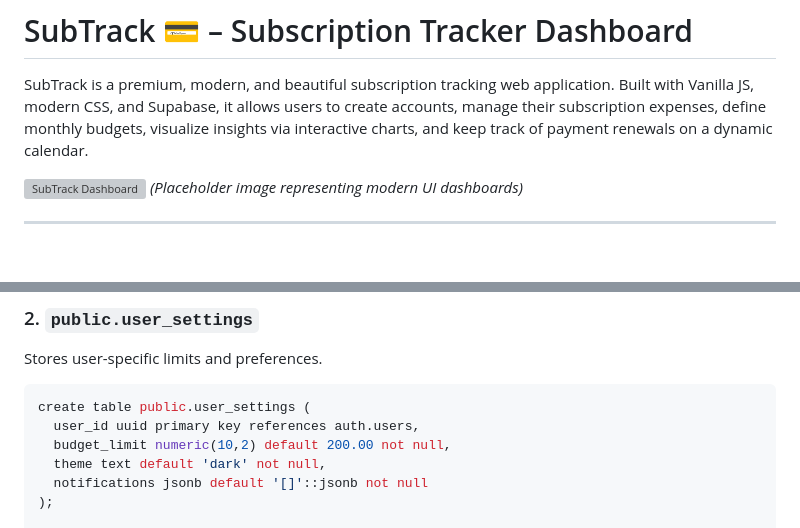
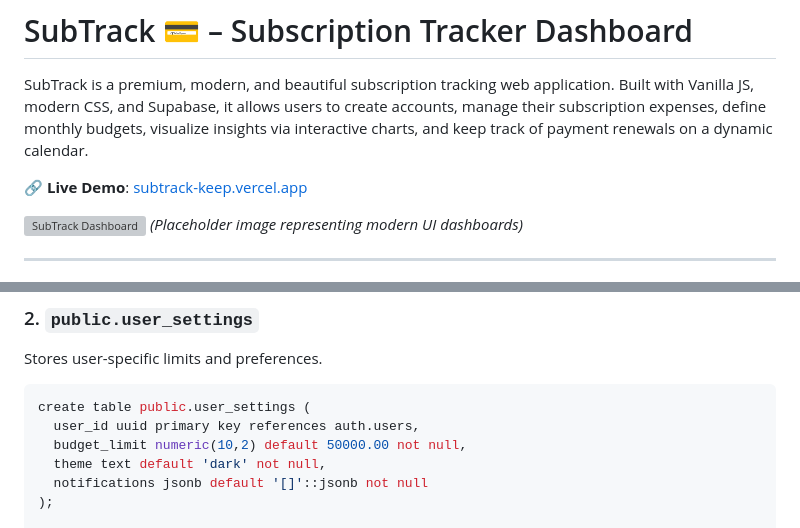
Before and after one commit to danixh-95/Subtrack, a Markdown page: README.md, 2 parts joined by grey strips. Rendered like a GitHub page; blank space fills up the shorter version; grey boxes are pictures that could not be loaded.

````diff
--- a/README.md
+++ b/README.md
@@ -1,6 +1,8 @@
 # SubTrack 💳 – Subscription Tracker Dashboard
 
 SubTrack is a premium, modern, and beautiful subscription tracking web application. Built with Vanilla JS, modern CSS, and Supabase, it allows users to create accounts, manage their subscription expenses, define monthly budgets, visualize insights via interactive charts, and keep track of payment renewals on a dynamic calendar.
+
+🔗 **Live Demo**: [subtrack-keep.vercel.app](https://subtrack-keep.vercel.app/)
 
 ![SubTrack Dashboard](https://images.unsplash.com/photo-1618005182384-a83a8bd57fbe?auto=format&fit=crop&w=1200&h=600&q=80) *(Placeholder image representing modern UI dashboards)*
 
@@ -68,7 +70,7 @@ Stores user-specific limits and preferences.
 ```sql
 create table public.user_settings (
   user_id uuid primary key references auth.users,
-  budget_limit numeric(10,2) default 200.00 not null,
+  budget_limit numeric(10,2) default 50000.00 not null,
   theme text default 'dark' not null,
   notifications jsonb default '[]'::jsonb not null
 );
````
